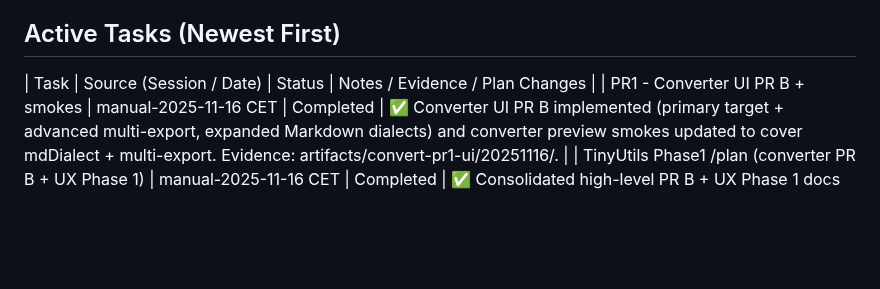
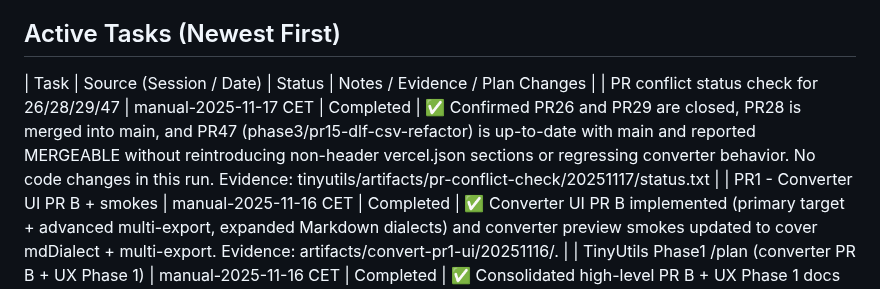
Before and after one commit to NicheToolsCavin/tinyutils, a Markdown page: docs/AGENT_TASK_CHECKLIST.md, the part around the change. Drawn GitHub-style; blank space fills up the shorter version.

```diff
--- a/docs/AGENT_TASK_CHECKLIST.md
+++ b/docs/AGENT_TASK_CHECKLIST.md
@@ -13,6 +13,7 @@ Shared tracker so agents can see which work items are planned, in progress, or f
 ## Active Tasks (Newest First)
 
 | Task | Source (Session / Date) | Status | Notes / Evidence / Plan Changes |
+| PR conflict status check for 26/28/29/47 | manual-2025-11-17 CET | Completed | ✅ Confirmed PR26 and PR29 are closed, PR28 is merged into main, and PR47 (phase3/pr15-dlf-csv-refactor) is up-to-date with main and reported MERGEABLE without reintroducing non-header vercel.json sections or regressing converter behavior. No code changes in this run. Evidence: tinyutils/artifacts/pr-conflict-check/20251117/status.txt |
 | PR1 - Converter UI PR B + smokes | manual-2025-11-16 CET | Completed | ✅ Converter UI PR B implemented (primary target + advanced multi-export, expanded Markdown dialects) and converter preview smokes updated to cover mdDialect + multi-export. Evidence: artifacts/convert-pr1-ui/20251116/. |
 | TinyUtils Phase1 /plan (converter PR B + UX Phase 1) | manual-2025-11-16 CET | Completed | ✅ Consolidated high-level PR B + UX Phase 1 docs into an executable /auto plan with agent allocation. Evidence: artifacts/plan/20251116/. |
 | Load CGPT context dump (2025-11-16) | manual-2025-11-16 CET | Completed | ✅ Ingested CGPT_TU_CONTEXTDUMP_20251116T034004.md; updated working mental model for CMP, consent.js, adsense-monitor.js, UX phases, and automation/smokes. Evidence: artifacts/agent-context/20251116/. |
```
Also changed, not shown: docs/AGENT_RUN_LOG.md (+10 -0 lines).
